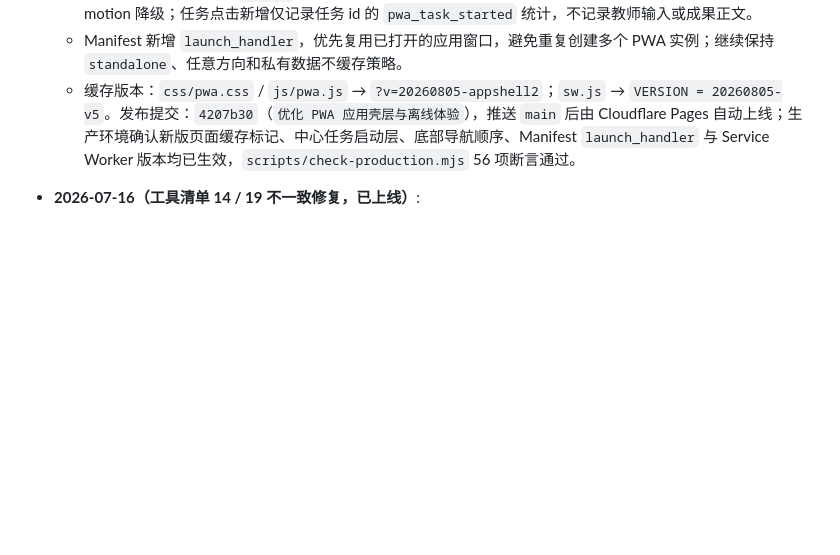
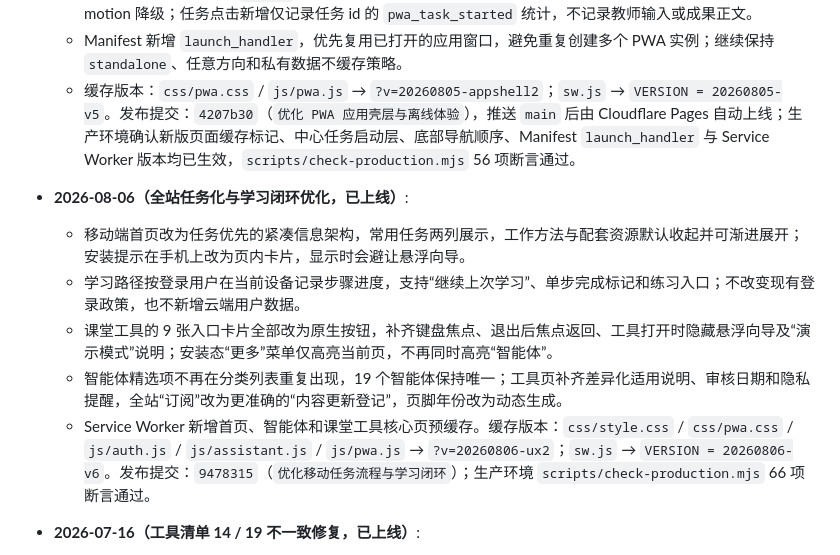
Before and after one commit to wxy128-git/t-training, a Markdown page: AGENTS.md, the part around the change. GitHub-like rendering; blank space fills up the shorter version.

Commit message:
记录 2026-08-06 体验优化部署

```diff
--- a/AGENTS.md
+++ b/AGENTS.md
@@ -172,6 +172,12 @@
   - 新任务启动层使用原生 `dialog`、44px 触控目标、焦点语义、背景点击 / Esc 关闭、底部安全区和 reduced-motion 降级；任务点击新增仅记录任务 id 的 `pwa_task_started` 统计，不记录教师输入或成果正文。
   - Manifest 新增 `launch_handler`，优先复用已打开的应用窗口，避免重复创建多个 PWA 实例；继续保持 `standalone`、任意方向和私有数据不缓存策略。
   - 缓存版本：`css/pwa.css` / `js/pwa.js` → `?v=20260805-appshell2`；`sw.js` → `VERSION = 20260805-v5`。发布提交：`4207b30`（`优化 PWA 应用壳层与离线体验`），推送 `main` 后由 Cloudflare Pages 自动上线；生产环境确认新版页面缓存标记、中心任务启动层、底部导航顺序、Manifest `launch_handler` 与 Service Worker 版本均已生效，`scripts/check-production.mjs` 56 项断言通过。
+- **2026-08-06（全站任务化与学习闭环优化，已上线）**:
+  - 移动端首页改为任务优先的紧凑信息架构，常用任务两列展示，工作方法与配套资源默认收起并可渐进展开；安装提示在手机上改为页内卡片，显示时会避让悬浮向导。
+  - 学习路径按登录用户在当前设备记录步骤进度，支持“继续上次学习”、单步完成标记和练习入口；不改变现有登录政策，也不新增云端用户数据。
+  - 课堂工具的 9 张入口卡片全部改为原生按钮，补齐键盘焦点、退出后焦点返回、工具打开时隐藏悬浮向导及“演示模式”说明；安装态“更多”菜单仅高亮当前页，不再同时高亮“智能体”。
+  - 智能体精选项不再在分类列表重复出现，19 个智能体保持唯一；工具页补齐差异化适用说明、审核日期和隐私提醒，全站“订阅”改为更准确的“内容更新登记”，页脚年份改为动态生成。
+  - Service Worker 新增首页、智能体和课堂工具核心页预缓存。缓存版本：`css/style.css` / `css/pwa.css` / `js/auth.js` / `js/assistant.js` / `js/pwa.js` → `?v=20260806-ux2`；`sw.js` → `VERSION = 20260806-v6`。发布提交：`9478315`（`优化移动任务流程与学习闭环`）；生产环境 `scripts/check-production.mjs` 66 项断言通过。
 - **2026-07-16（工具清单 14 / 19 不一致修复，已上线）**:
   - 根因：线上 Firestore 已有 19 项，但 `js/data.js` 的 `DEFAULT_TOOLS` 仍只有 14 项；部分用户直连 Firestore 失败或超时时会无提示落到旧兜底，因此固定只看到 14 项。
   - 本地兜底补齐可灵AI、讯飞智文、Flowin、WorkBuddy、Trae，和线上顺序一致；`tools.html` 为 Trae 补充平台分类及免费/中文标签。
```
